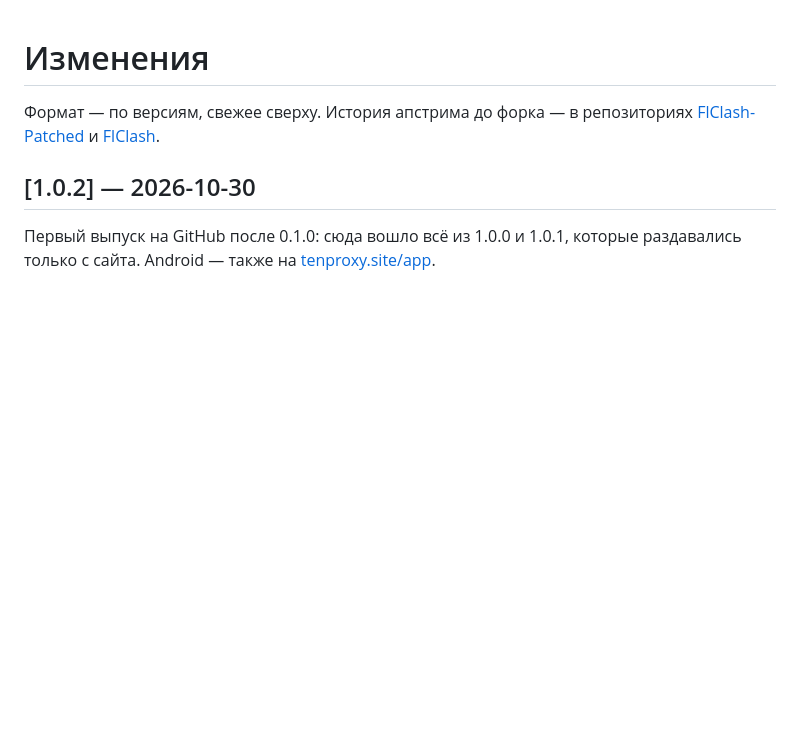
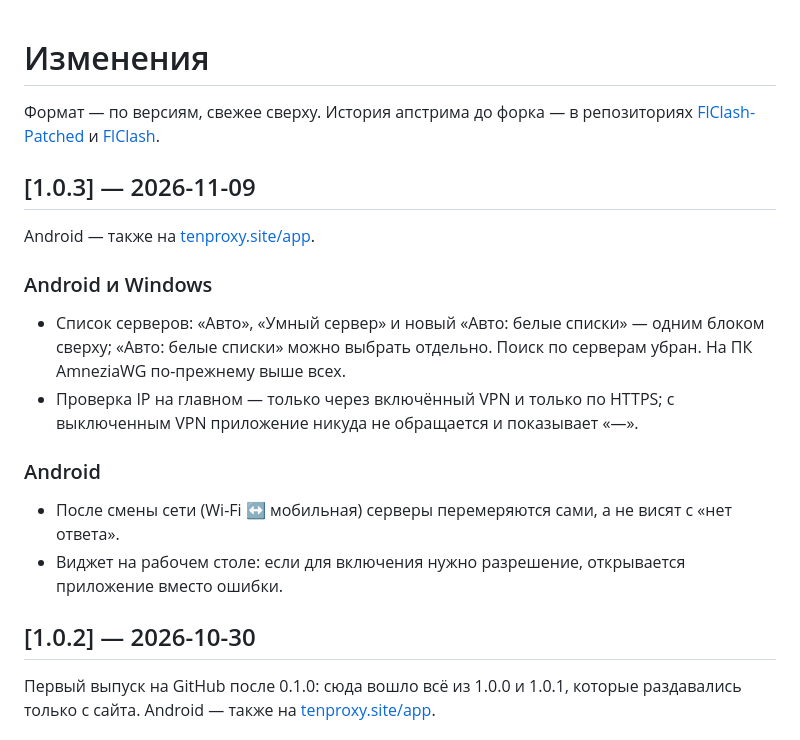
Before and after one commit to Tenvpn/tenvpn-client, a Markdown page: CHANGELOG.md, the part around the change. GitHub-like rendering; blank space fills up the shorter version.

Commit message:
docs(changelog): 1.0.3

```diff
--- a/CHANGELOG.md
+++ b/CHANGELOG.md
@@ -1,6 +1,20 @@
 # Изменения
 
 Формат — по версиям, свежее сверху. История апстрима до форка — в репозиториях [FlClash-Patched](https://github.com/chenx-dust/FlClash-Patched/blob/main/CHANGELOG.md) и [FlClash](https://github.com/chen08209/FlClash).
+
+## [1.0.3] — 2026-11-09
+
+Android — также на [tenproxy.site/app](https://tenproxy.site/app/).
+
+### Android и Windows
+
+- Список серверов: «Авто», «Умный сервер» и новый «Авто: белые списки» — одним блоком сверху; «Авто: белые списки» можно выбрать отдельно. Поиск по серверам убран. На ПК AmneziaWG по-прежнему выше всех.
+- Проверка IP на главном — только через включённый VPN и только по HTTPS; с выключенным VPN приложение никуда не обращается и показывает «—».
+
+### Android
+
+- После смены сети (Wi-Fi ↔ мобильная) серверы перемеряются сами, а не висят с «нет ответа».
+- Виджет на рабочем столе: если для включения нужно разрешение, открывается приложение вместо ошибки.
 
 ## [1.0.2] — 2026-10-30
 
```
